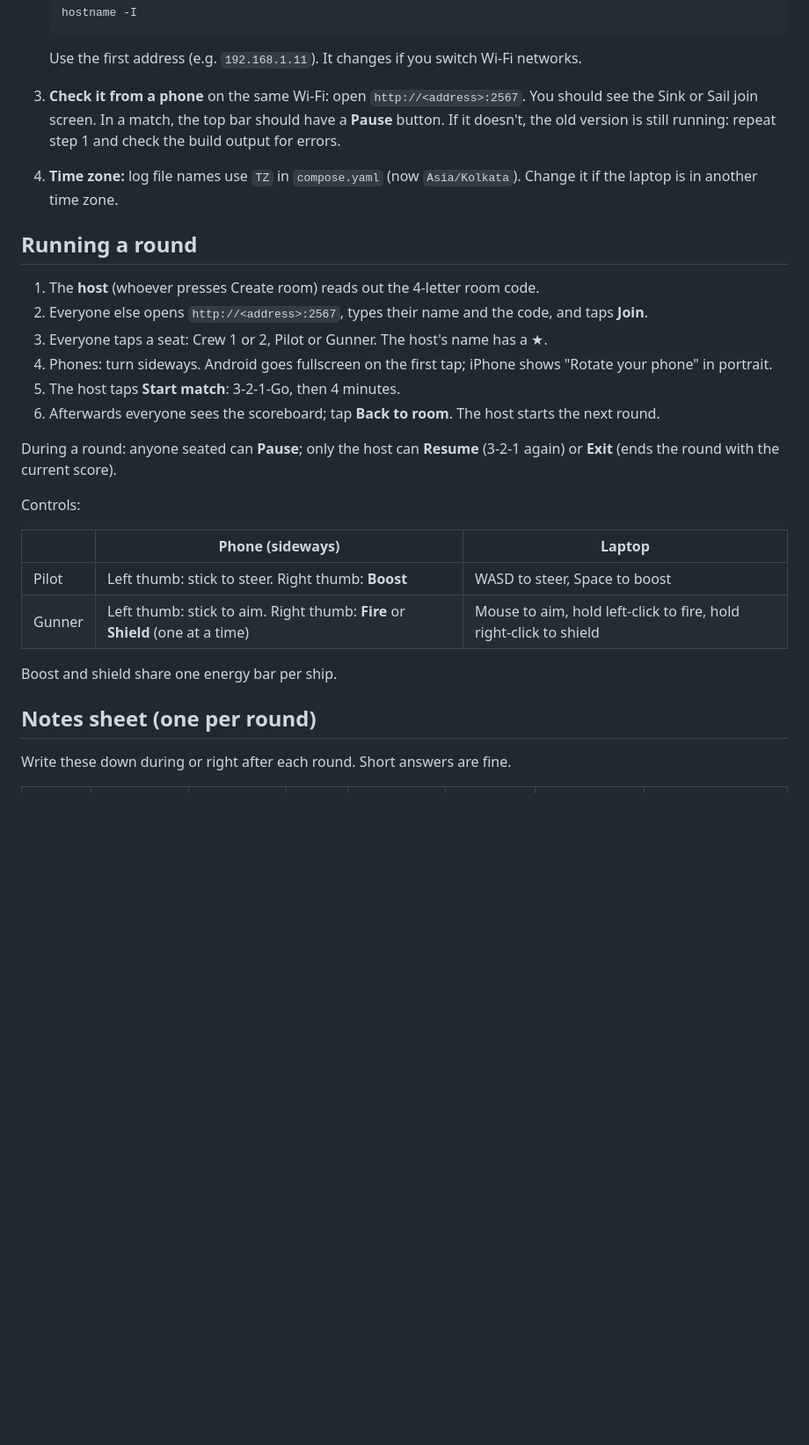
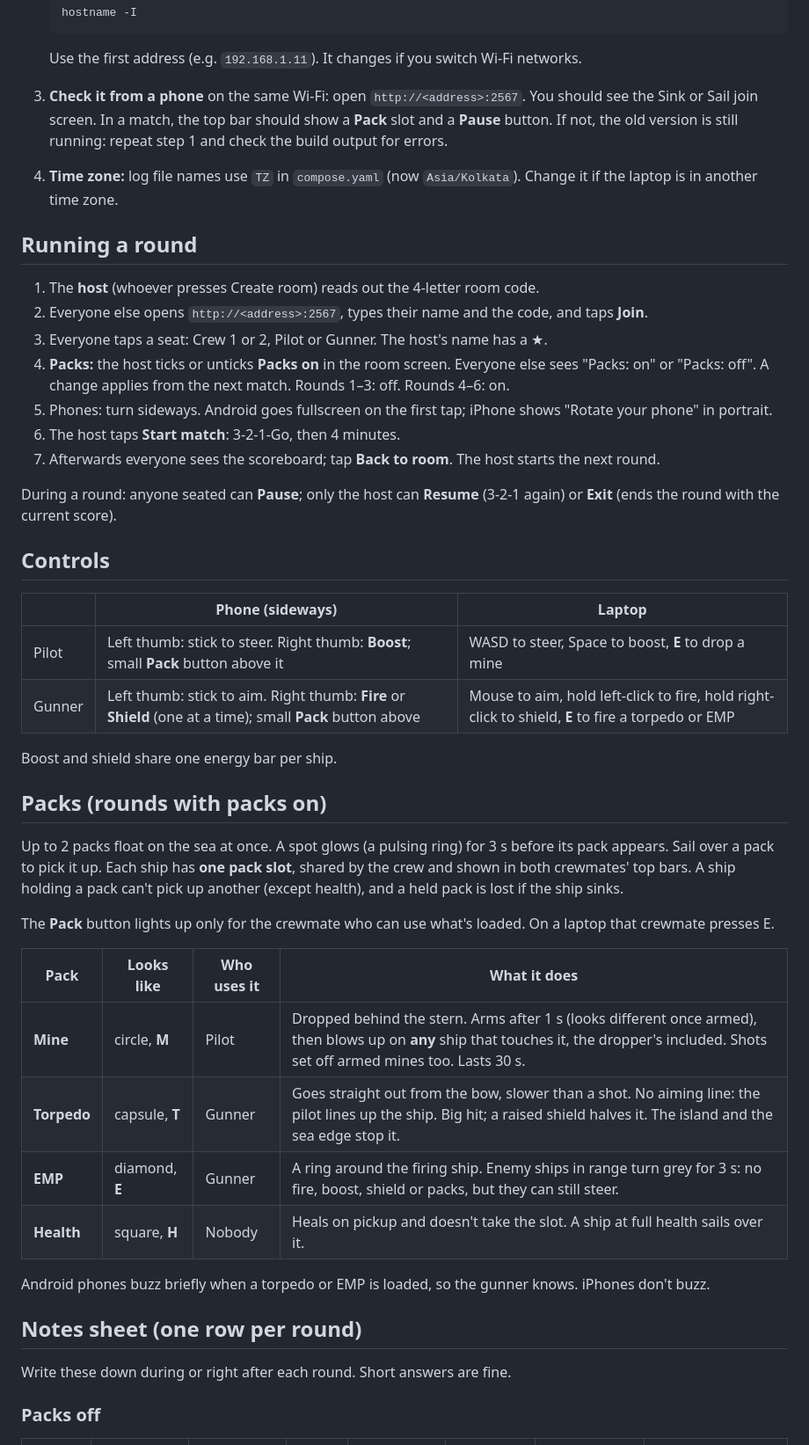
Before and after one commit to SSJoey/sink-or-sail, a Markdown page: docs/playtest.md, the part around one of its changes. Shown at 88% size. Rendered like a GitHub page; blank space fills up the shorter version.

Commit message:
Update CLAUDE.md progress; combined playtest guide
Co-Authored-By: Claude Opus 5.5 <noreply@anthropic.com>

```diff
--- a/docs/playtest.md
+++ b/docs/playtest.md
@@ -21,7 +26,7 @@ The question: **is two people sharing one ship fun?** Play 5 rounds (5 Sink Coun
 
    Use the first address (e.g. `192.168.1.11`). It changes if you switch Wi-Fi networks.
 
-3. **Check it from a phone** on the same Wi-Fi: open `http://<address>:2567`. You should see the Sink or Sail join screen. In a match, the top bar should have a **Pause** button. If it doesn't, the old version is still running: repeat step 1 and check the build output for errors.
+3. **Check it from a phone** on the same Wi-Fi: open `http://<address>:2567`. You should see the Sink or Sail join screen. In a match, the top bar should show a **Pack** slot and a **Pause** button. If not, the old version is still running: repeat step 1 and check the build output for errors.
 
 4. **Time zone:** log file names use `TZ` in `compose.yaml` (now `Asia/Kolkata`). Change it if the laptop is in another time zone.
 
@@ -30,24 +35,42 @@ The question: **is two people sharing one ship fun?** Play 5 rounds (5 Sink Coun
 1. The **host** (whoever presses Create room) reads out the 4-letter room code.
 2. Everyone else opens `http://<address>:2567`, types their name and the code, and taps **Join**.
 3. Everyone taps a seat: Crew 1 or 2, Pilot or Gunner. The host's name has a ★.
-4. Phones: turn sideways. Android goes fullscreen on the first tap; iPhone shows "Rotate your phone" in portrait.
-5. The host taps **Start match**: 3-2-1-Go, then 4 minutes.
-6. Afterwards everyone sees the scoreboard; tap **Back to room**. The host starts the next round.
+4. **Packs:** the host ticks or unticks **Packs on** in the room screen. Everyone else sees "Packs: on" or "Packs: off". A change applies from the next match. Rounds 1–3: off. Rounds 4–6: on.
+5. Phones: turn sideways. Android goes fullscreen on the first tap; iPhone shows "Rotate your phone" in portrait.
+6. The host taps **Start match**: 3-2-1-Go, then 4 minutes.
+7. Afterwards everyone sees the scoreboard; tap **Back to room**. The host starts the next round.
 
 During a round: anyone seated can **Pause**; only the host can **Resume** (3-2-1 again) or **Exit** (ends the round with the current score).
 
-Controls:
+## Controls
 
 | | Phone (sideways) | Laptop |
 |---|---|---|
-| Pilot | Left thumb: stick to steer. Right thumb: **Boost** | WASD to steer, Space to boost |
-| Gunner | Left thumb: stick to aim. Right thumb: **Fire** or **Shield** (one at a time) | Mouse to aim, hold left-click to fire, hold right-click to shield |
+| Pilot | Left thumb: stick to steer. Right thumb: **Boost**; small **Pack** button above it | WASD to steer, Space to boost, **E** to drop a mine |
+| Gunner | Left thumb: stick to aim. Right thumb: **Fire** or **Shield** (one at a time); small **Pack** button above | Mouse to aim, hold left-click to fire, hold right-click to shield, **E** to fire a torpedo or EMP |
 
 Boost and shield share one energy bar per ship.
 
-## Notes sheet (one per round)
+## Packs (rounds with packs on)
+
+Up to 2 packs float on the sea at once. A spot glows (a pulsing ring) for 3 s before its pack appears. Sail over a pack to pick it up. Each ship has **one pack slot**, shared by the crew and shown in both crewmates' top bars. A ship holding a pack can't pick up another (except health), and a held pack is lost if the ship sinks.
+
+The **Pack** button lights up only for the crewmate who can use what's loaded. On a laptop that crewmate presses E.
+
+| Pack | Looks like | Who uses it | What it does |
+|---|---|---|---|
+| **Mine** | circle, **M** | Pilot | Dropped behind the stern. Arms after 1 s (looks different once armed), then blows up on **any** ship that touches it, the dropper's included. Shots set off armed mines too. Lasts 30 s. |
+| **Torpedo** | capsule, **T** | Gunner | Goes straight out from the bow, slower than a shot. No aiming line: the pilot lines up the ship. Big hit; a raised shield halves it. The island and the sea edge stop it. |
+| **EMP** | diamond, **E** | Gunner | A ring around the firing ship. Enemy ships in range turn grey for 3 s: no fire, boost, shield or packs, but they can still steer. |
+| **Health** | square, **H** | Nobody | Heals on pickup and doesn't take the slot. A ship at full health sails over it. |
+
+Android phones buzz briefly when a torpedo or EMP is loaded, so the gunner knows. iPhones don't buzz.
+
+## Notes sheet (one row per round)
 
 Write these down during or right after each round. Short answers are fine.
+
+### Packs off
 
 | Round | Crew 1 (pilot / gunner) | Crew 2 (pilot / gunner) | Score | Did crews talk to each other? | Did anyone laugh? | Did they ask for another round? | Anything else (confusing, annoying, broken) |
 |---|---|---|---|---|---|---|---|
```
Also changed, not shown: other parts of docs/playtest.md (+29 -6 lines), CLAUDE.md (+24 -7 lines).
